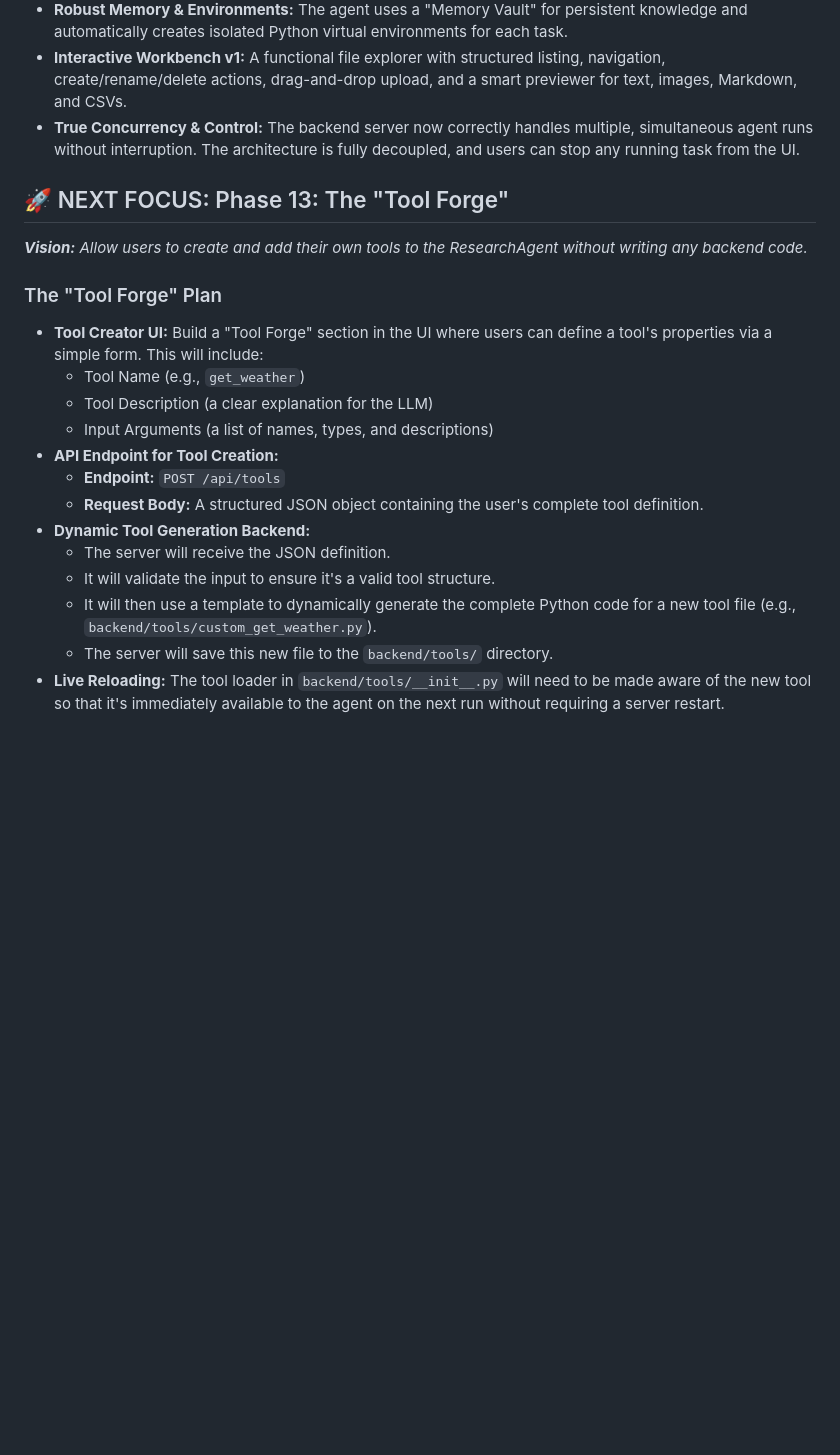
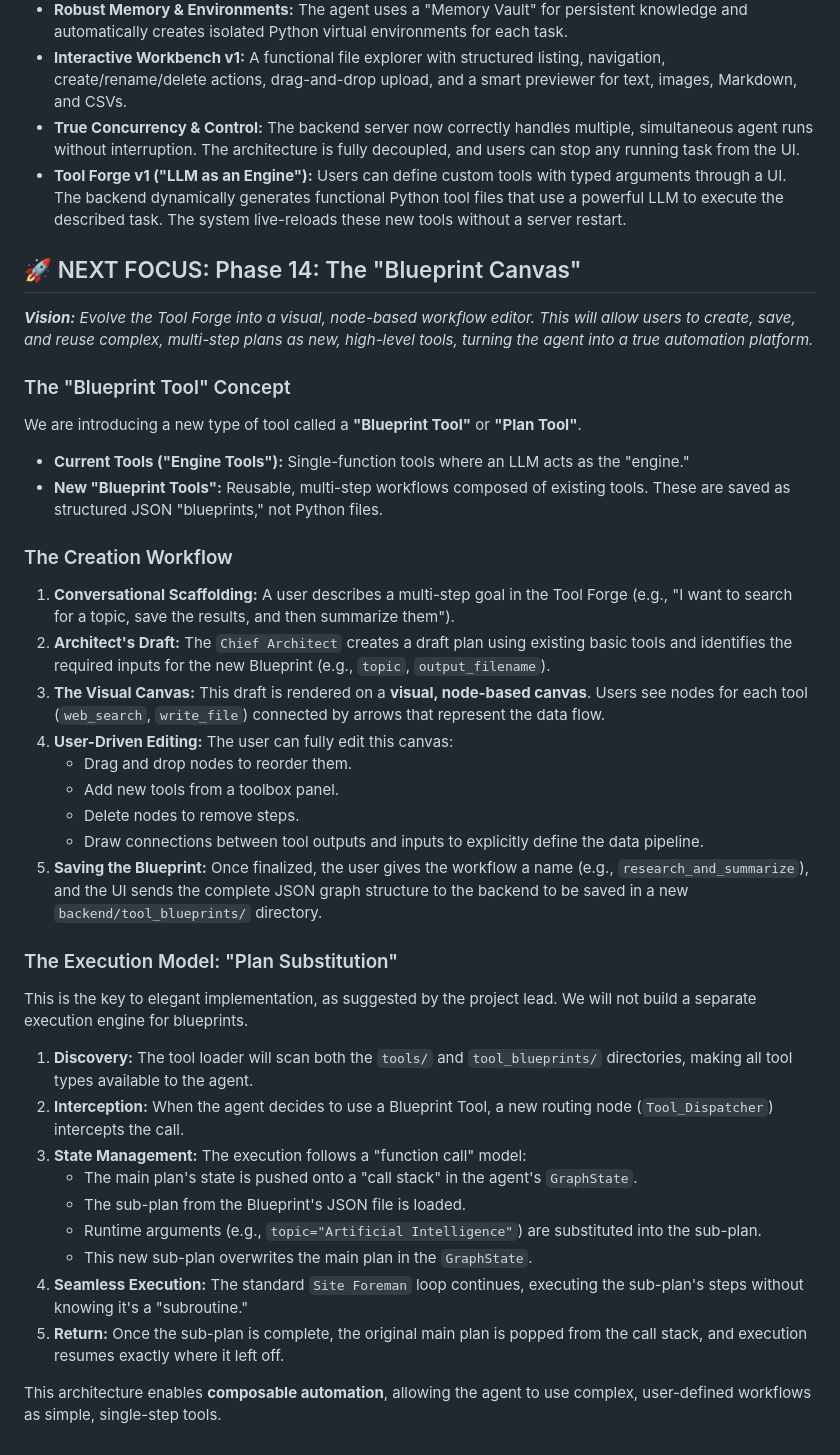
Before and after one commit to vbianchi/Mentori, a Markdown page: BRAINSTORM.md, the part around the change. Drawn GitHub-style; blank space fills up the shorter version.

Commit message:
updated documents

```diff
--- a/BRAINSTORM.md
+++ b/BRAINSTORM.md
@@ -24,23 +24,43 @@ Our agent operates like a small, efficient company with specialized roles. This
 -   **Robust Memory & Environments:** The agent uses a "Memory Vault" for persistent knowledge and automatically creates isolated Python virtual environments for each task.
 -   **Interactive Workbench v1:** A functional file explorer with structured listing, navigation, create/rename/delete actions, drag-and-drop upload, and a smart previewer for text, images, Markdown, and CSVs.
 -   **True Concurrency & Control:** The backend server now correctly handles multiple, simultaneous agent runs without interruption. The architecture is fully decoupled, and users can stop any running task from the UI.
+-   **Tool Forge v1 ("LLM as an Engine"):** Users can define custom tools with typed arguments through a UI. The backend dynamically generates functional Python tool files that use a powerful LLM to execute the described task. The system live-reloads these new tools without a server restart.
 
-## 🚀 NEXT FOCUS: Phase 13: The "Tool Forge"
+## 🚀 NEXT FOCUS: Phase 14: The "Blueprint Canvas"
 
-_**Vision:** Allow users to create and add their own tools to the ResearchAgent without writing any backend code._
+_**Vision:** Evolve the Tool Forge into a visual, node-based workflow editor. This will allow users to create, save, and reuse complex, multi-step plans as new, high-level tools, turning the agent into a true automation platform._
 
-### The "Tool Forge" Plan
+### The "Blueprint Tool" Concept
 
--   **Tool Creator UI:** Build a "Tool Forge" section in the UI where users can define a tool's properties via a simple form. This will include:
-    -   Tool Name (e.g., `get_weather`)
-    -   Tool Description (a clear explanation for the LLM)
-    -   Input Arguments (a list of names, types, and descriptions)
--   **API Endpoint for Tool Creation:**
-    -   **Endpoint:** `POST /api/tools`
-    -   **Request Body:** A structured JSON object containing the user's complete tool definition.
--   **Dynamic Tool Generation Backend:**
-    -   The server will receive the JSON definition.
-    -   It will validate the input to ensure it's a valid tool structure.
-    -   It will then use a template to dynamically generate the complete Python code for a new tool file (e.g., `backend/tools/custom_get_weather.py`).
-    -   The server will save this new file to the `backend/tools/` directory.
--   **Live Reloading:** The tool loader in `backend/tools/__init__.py` will need to be made aware of the new tool so that it's immediately available to the agent on the next run without requiring a server restart.
+We are introducing a new type of tool called a **"Blueprint Tool"** or **"Plan Tool"**.
+
+-   **Current Tools ("Engine Tools"):** Single-function tools where an LLM acts as the "engine."
+-   **New "Blueprint Tools":** Reusable, multi-step workflows composed of existing tools. These are saved as structured JSON "blueprints," not Python files.
+
+### The Creation Workflow
+
+1.  **Conversational Scaffolding:** A user describes a multi-step goal in the Tool Forge (e.g., "I want to search for a topic, save the results, and then summarize them").
+2.  **Architect's Draft:** The `Chief Architect` creates a draft plan using existing basic tools and identifies the required inputs for the new Blueprint (e.g., `topic`, `output_filename`).
+3.  **The Visual Canvas:** This draft is rendered on a **visual, node-based canvas**. Users see nodes for each tool (`web_search`, `write_file`) connected by arrows that represent the data flow.
+4.  **User-Driven Editing:** The user can fully edit this canvas:
+    -   Drag and drop nodes to reorder them.
+    -   Add new tools from a toolbox panel.
+    -   Delete nodes to remove steps.
+    -   Draw connections between tool outputs and inputs to explicitly define the data pipeline.
+5.  **Saving the Blueprint:** Once finalized, the user gives the workflow a name (e.g., `research_and_summarize`), and the UI sends the complete JSON graph structure to the backend to be saved in a new `backend/tool_blueprints/` directory.
+
+### The Execution Model: "Plan Substitution"
+
+This is the key to elegant implementation, as suggested by the project lead. We will not build a separate execution engine for blueprints.
+
+1.  **Discovery:** The tool loader will scan both the `tools/` and `tool_blueprints/` directories, making all tool types available to the agent.
+2.  **Interception:** When the agent decides to use a Blueprint Tool, a new routing node (`Tool_Dispatcher`) intercepts the call.
+3.  **State Management:** The execution follows a "function call" model:
+    -   The main plan's state is pushed onto a "call stack" in the agent's `GraphState`.
+    -   The sub-plan from the Blueprint's JSON file is loaded.
+    -   Runtime arguments (e.g., `topic="Artificial Intelligence"`) are substituted into the sub-plan.
+    -   This new sub-plan overwrites the main plan in the `GraphState`.
+4.  **Seamless Execution:** The standard `Site Foreman` loop continues, executing the sub-plan's steps without knowing it's a "subroutine."
+5.  **Return:** Once the sub-plan is complete, the original main plan is popped from the call stack, and execution resumes exactly where it left off.
+
+This architecture enables **composable automation**, allowing the agent to use complex, user-defined workflows as simple, single-step tools.
```
Also changed, not shown: ROADMAP.md (+9 -7 lines).
